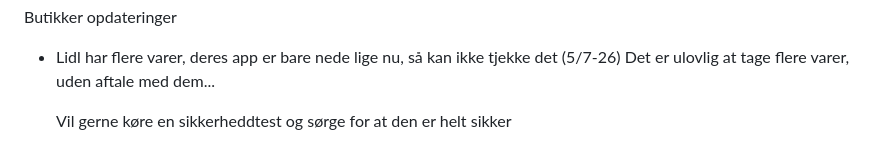
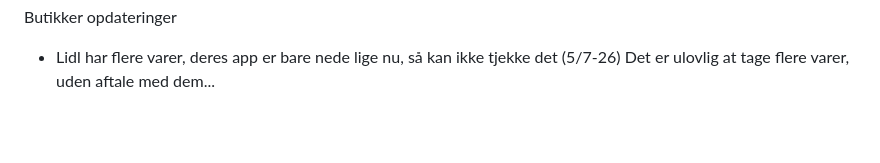
Before and after one commit to SammyIsse/Million, a Markdown page: docs/Features.md, the part around the change. Drawn GitHub-style; blank space fills up the shorter version.

Commit message:
Fjern afklaret sikkerhedstjek-note fra Features.md
Co-Authored-By: Claude Sonnet 5 <noreply@anthropic.com>

```diff
--- a/docs/Features.md
+++ b/docs/Features.md
@@ -47,5 +47,3 @@ Man skal kunne gemme en opskrift, så den dukker op under "Mine opskrifter" unde
 Butikker opdateringer
 - Lidl har flere varer, deres app er bare nede lige nu, så kan ikke tjekke det (5/7-26)
     Det er ulovlig at tage flere varer, uden aftale med dem...
-
-    Vil gerne køre en sikkerheddtest og sørge for at den er helt sikker
```
